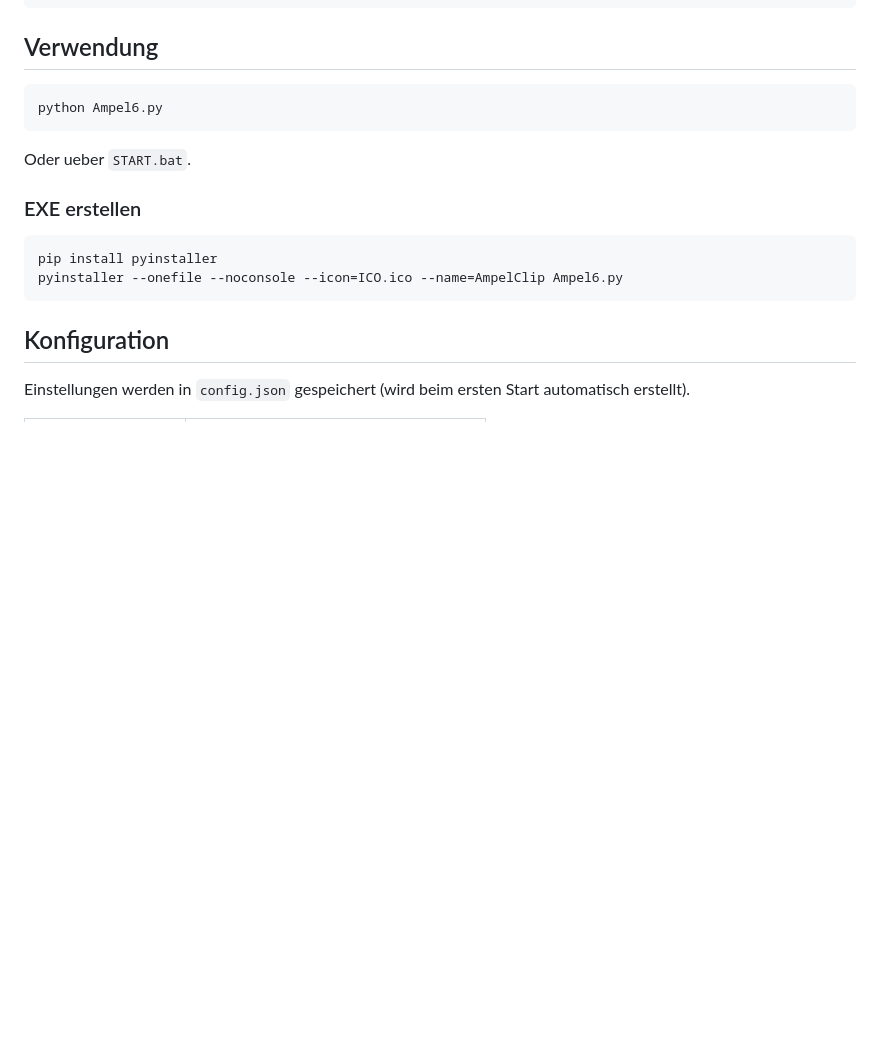
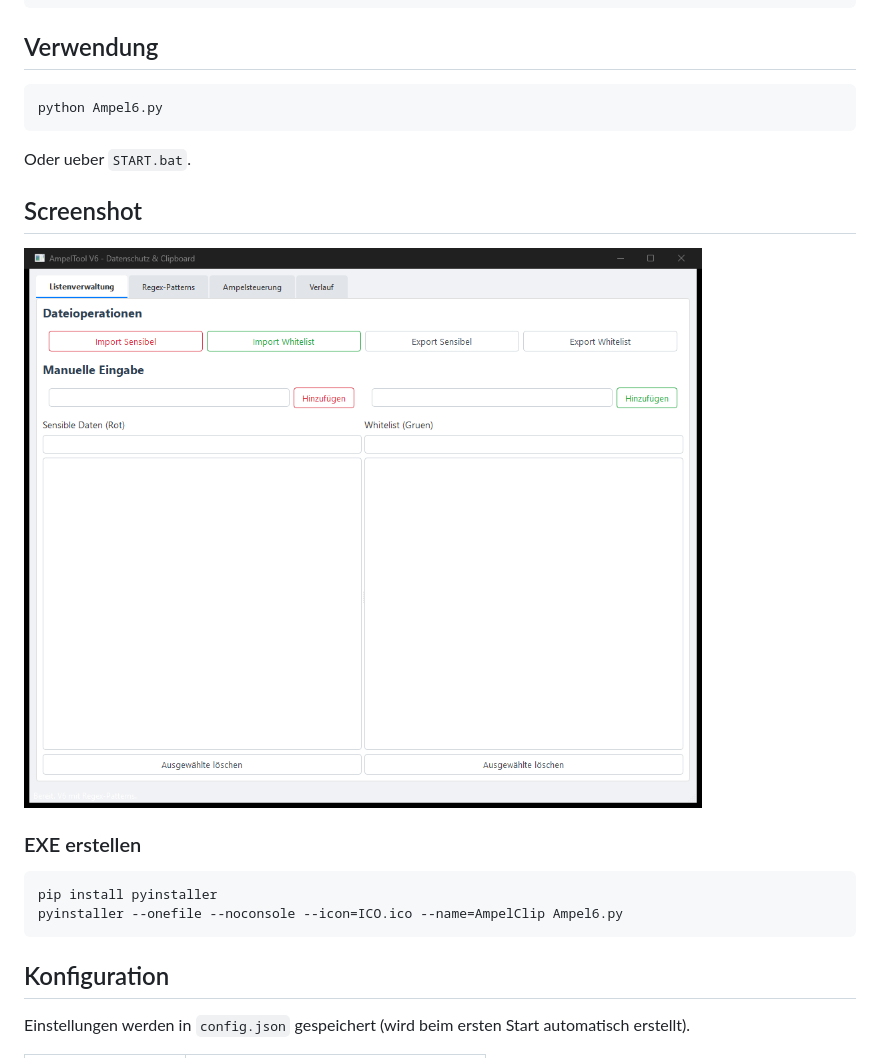
Before and after one commit to file-bricks/AmpelClip, a Markdown page: README.md, the part around the change printed below. Rendered like a GitHub page; pictures changed too: README/screenshots/main.png (added); blank space fills up the shorter version.

Commit message:
docs: Screenshot in README + Umlaut-Korrekturen in UI-Strings
- README: Screenshot eingebunden (DE und EN)
- Ampel6.py + manage_translations.py + translator.py: ae/oe/ue durch ä/ö/ü ersetzt

````diff
--- a/README.md
+++ b/README.md
@@ -29,6 +29,10 @@ python Ampel6.py
 ```
 
 Oder ueber `START.bat`.
+
+## Screenshot
+
+![AmpelClip Hauptfenster](README/screenshots/main.png)
 
 ### EXE erstellen
 
````
Also changed, not shown: other parts of README.md (+4 -0 lines), 3 other files.
